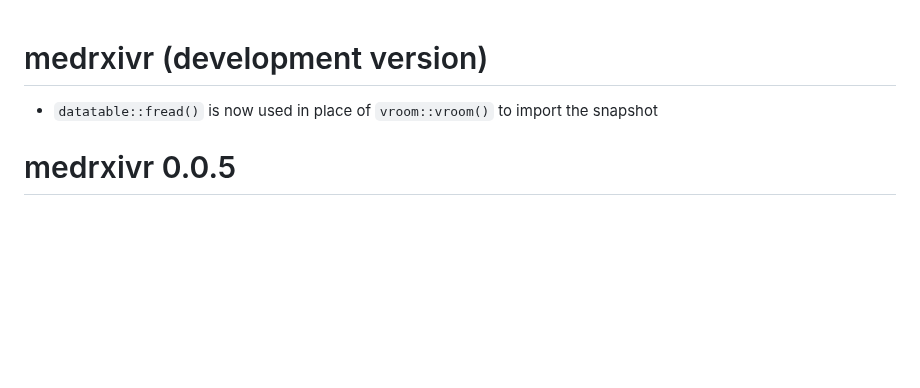
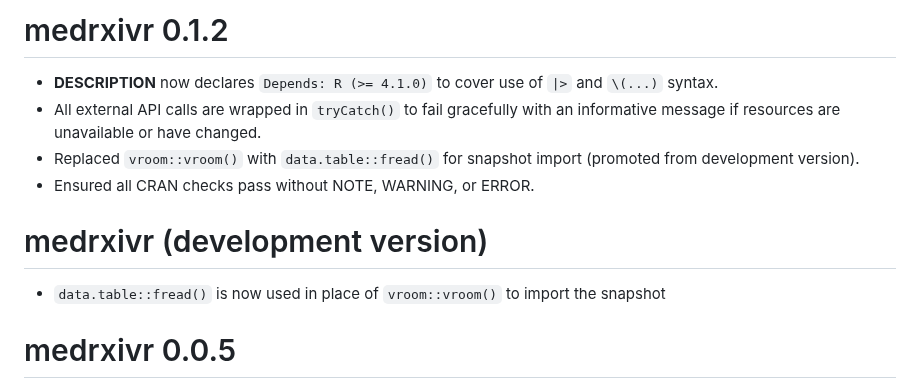
Before and after one commit to ropensci/medrxivr, a Markdown page: NEWS.md, the part around one of its changes. GitHub-like rendering; blank space fills up the shorter version.

```diff
--- a/NEWS.md
+++ b/NEWS.md
@@ -1,6 +1,13 @@
+# medrxivr 0.1.2
+
+* **DESCRIPTION** now declares `Depends: R (>= 4.1.0)` to cover use of `|>` and `\(...)` syntax.
+* All external API calls are wrapped in `tryCatch()` to fail gracefully with an informative message if resources are unavailable or have changed.
+* Replaced `vroom::vroom()` with `data.table::fread()` for snapshot import (promoted from development version).
+* Ensured all CRAN checks pass without NOTE, WARNING, or ERROR.
+
 # medrxivr (development version)
 
-* `datatable::fread()` is now used in place of `vroom::vroom()` to import the snapshot
+* `data.table::fread()` is now used in place of `vroom::vroom()` to import the snapshot
 
 # medrxivr 0.0.5
 
```
Also changed, not shown: other parts of NEWS.md (+3 -7 lines).
